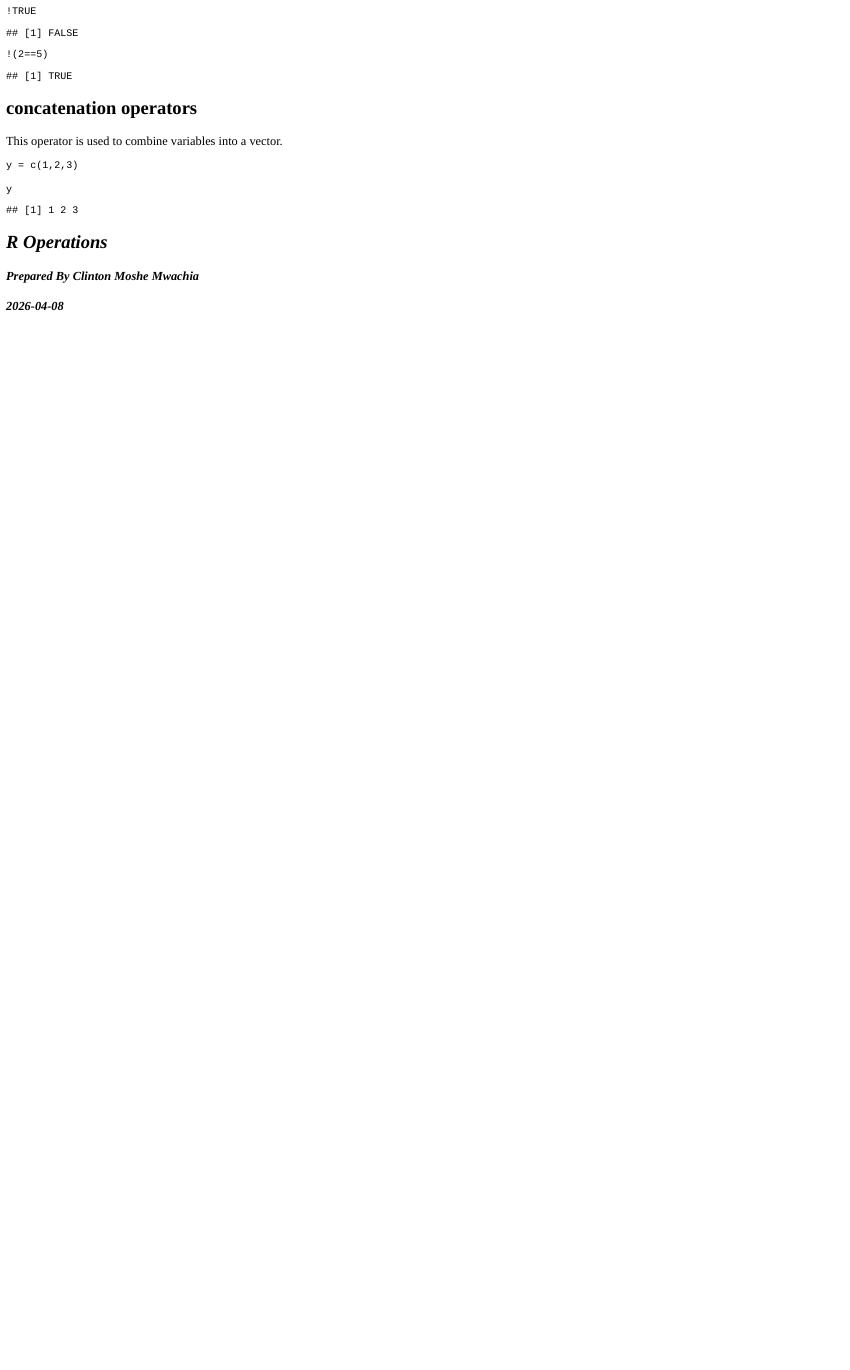
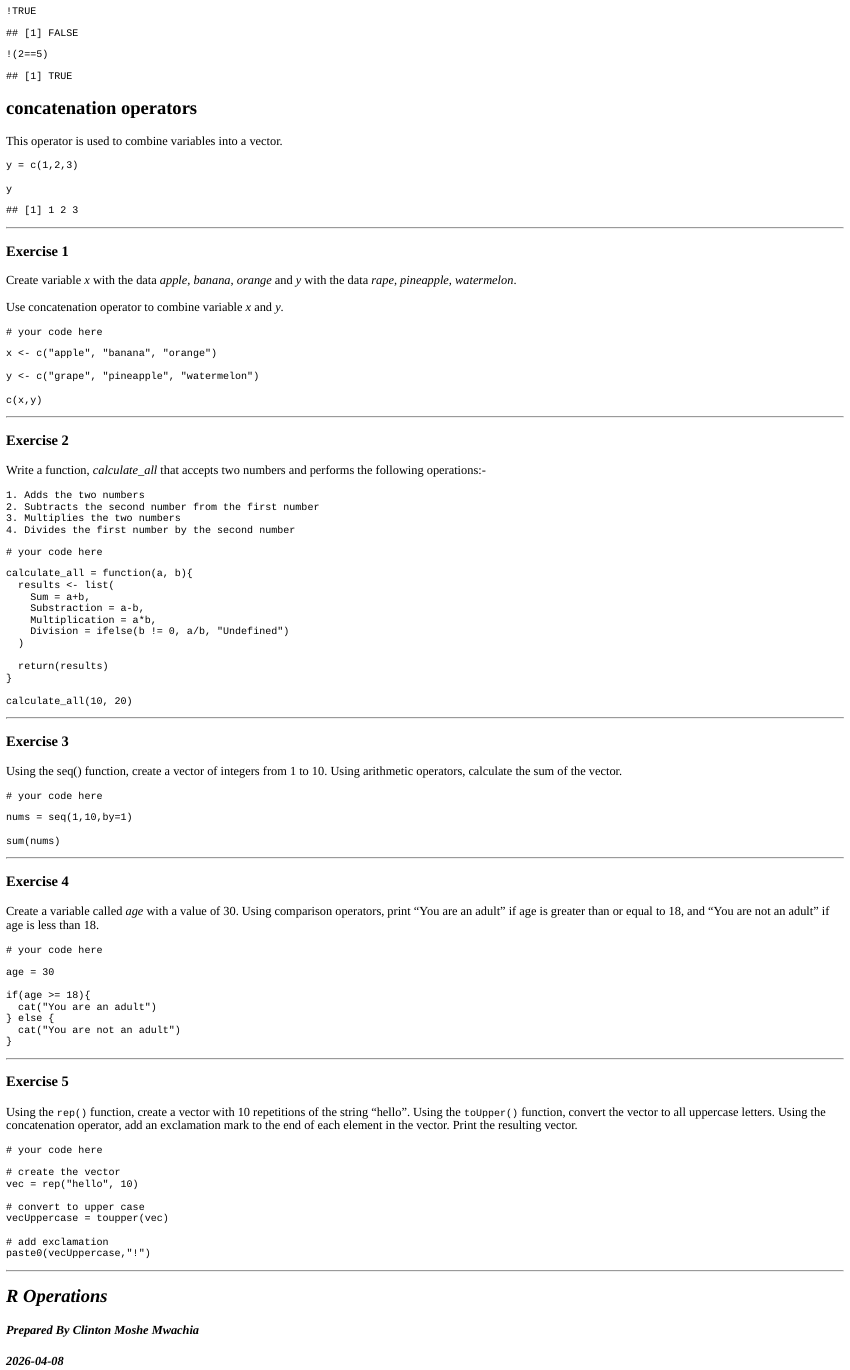
Before and after one commit to clinton-mwachia/RMastery, an R Markdown document (inst/tutorials/r_operations/r_operations.Rmd): the page in a window 1100 px wide, from 2520 px down. The pictures show the output file inst/tutorials/r_operations/r_operations.html that the author committed with the source, opened offline.

Commit message:
Added R Operations exercises

````diff
--- a/inst/tutorials/r_operations/r_operations.Rmd
+++ b/inst/tutorials/r_operations/r_operations.Rmd
@@ -182,3 +182,137 @@ y = c(1,2,3)
 
 y
 ```
+
+---
+
+### Exercise 1
+
+Create variable *x* with the data *apple, banana, orange* and *y* with the data *rape, pineapple, watermelon*.
+
+Use concatenation operator to combine variable *x* and *y*.
+
+
+```{r exercise1, exercise=TRUE}
+# your code here
+```
+
+```{r exercise1-solution}
+x <- c("apple", "banana", "orange")
+
+y <- c("grape", "pineapple", "watermelon")
+
+c(x,y)
+```
+
+```{r exercise1-check}
+grade_code()
+```
+
+---
+
+### Exercise 2
+
+Write a function, *calculate_all* that accepts two numbers and performs the following operations:-
+
+    1. Adds the two numbers
+    2. Subtracts the second number from the first number
+    3. Multiplies the two numbers
+    4. Divides the first number by the second number
+
+
+```{r exercise2, exercise=TRUE}
+# your code here
+```
+
+```{r exercise2-solution}
+calculate_all = function(a, b){
+  results <- list(
+    Sum = a+b,
+    Substraction = a-b,
+    Multiplication = a*b,
+    Division = ifelse(b != 0, a/b, "Undefined")
+  )
+
+  return(results)
+}
+
+calculate_all(10, 20)
+```
+
+```{r exercise2-check}
+grade_code()
+```
+
+---
+
+### Exercise 3
+
+Using the seq() function, create a vector of integers from 1 to 10. Using arithmetic operators, calculate the sum of the vector.
+
+
+```{r exercise3, exercise=TRUE}
+# your code here
+```
+
+```{r exercise3-solution}
+nums = seq(1,10,by=1)
+
+sum(nums)
+```
+
+```{r exercise3-check}
+grade_code()
+```
+
+---
+
+### Exercise 4
+
+Create a variable called *age* with a value of 30. Using comparison operators, print "You are an adult" if age is greater than or equal to 18, and "You are not an adult" if age is less than 18.
+
+
+```{r exercise4, exercise=TRUE}
+# your code here
+```
+
+```{r exercise4-solution}
+age = 30
+
+if(age >= 18){
+  cat("You are an adult")
+} else {
+  cat("You are not an adult")
+}
+```
+
+```{r exercise4-check}
+grade_code()
+```
+
+---
+
+### Exercise 5
+
+Using the `rep()` function, create a vector with 10 repetitions of the string "hello". Using the `toUpper()` function, convert the vector to all uppercase letters. Using the concatenation operator, add an exclamation mark to the end of each element in the vector. Print the resulting vector.
+
+
+```{r exercise5, exercise=TRUE}
+# your code here
+```
+
+```{r exercise5-solution}
+# create the vector
+vec = rep("hello", 10)
+
+# convert to upper case
+vecUppercase = toupper(vec)
+
+# add exclamation
+paste0(vecUppercase,"!")
+```
+
+```{r exercise5-check}
+grade_code()
+```
+
+---
````
Also changed, not shown: inst/tutorials/r_operations/r_operations.html.
